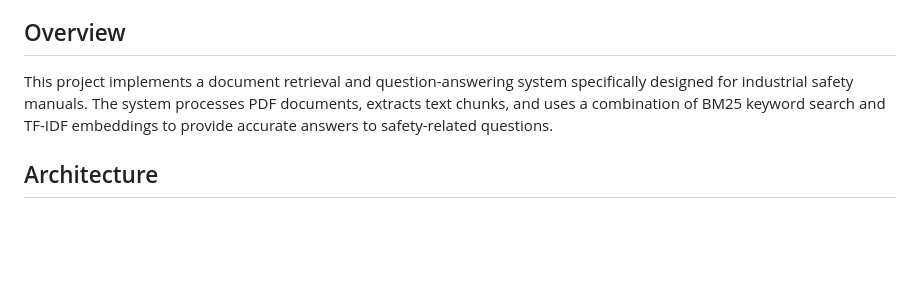
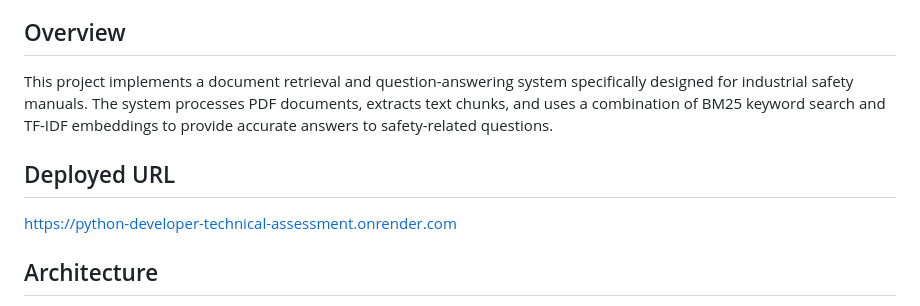
Before and after one commit to PranshuBatham67/Python-Developer-Technical-Assessment-Mini-RAG-Reranker-Sprint, a Markdown page: README.md, the part around one of its changes. Rendered like a GitHub page; blank space fills up the shorter version.

```diff
--- a/README.md
+++ b/README.md
@@ -6,6 +6,8 @@ A question-answering system for industrial safety documentation using BM25 searc
 
 This project implements a document retrieval and question-answering system specifically designed for industrial safety manuals. The system processes PDF documents, extracts text chunks, and uses a combination of BM25 keyword search and TF-IDF embeddings to provide accurate answers to safety-related questions.
 
+## Deployed URL
+https://python-developer-technical-assessment.onrender.com
 ## Architecture
 
 - **PDF Processing**: Extracts and chunks text from safety documentation
```
Also changed, not shown: other parts of README.md (+1 -0 lines).
